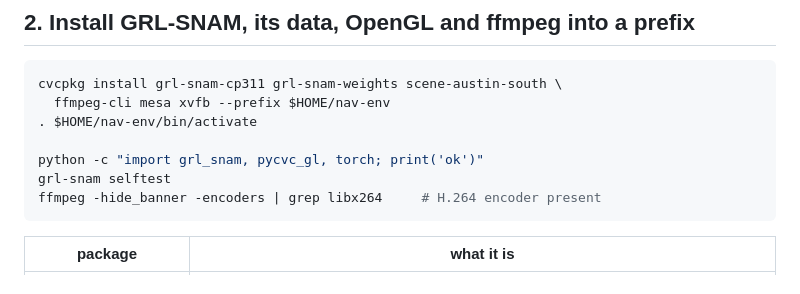
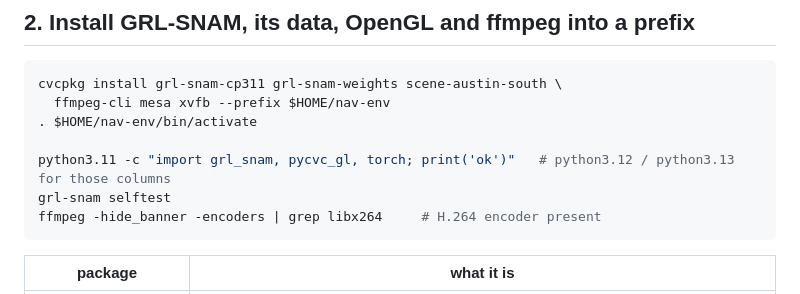
Before and after one commit to CVC-Lab/GRL-SNAM, a Markdown page: docs/headless-quickstart.md, the part around the change. Rendered like a GitHub page.

Commit message:
docs(headless): the prefix provides python3.11, not python (#110)

````diff
--- a/docs/headless-quickstart.md
+++ b/docs/headless-quickstart.md
@@ -33,7 +33,7 @@ cvcpkg install grl-snam-cp311 grl-snam-weights scene-austin-south \
   ffmpeg-cli mesa xvfb --prefix $HOME/nav-env
 . $HOME/nav-env/bin/activate
 
-python -c "import grl_snam, pycvc_gl, torch; print('ok')"
+python3.11 -c "import grl_snam, pycvc_gl, torch; print('ok')"   # python3.12 / python3.13 for those columns
 grl-snam selftest
 ffmpeg -hide_banner -encoders | grep libx264     # H.264 encoder present
 ```
````
